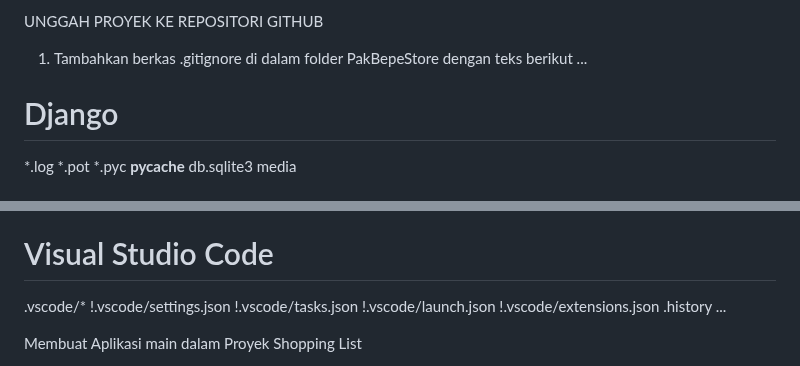
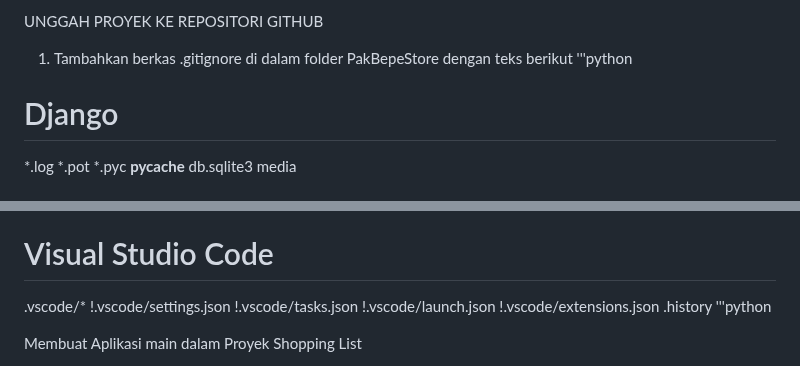
Before and after one commit to sunflawlxs/PakBepeStore, a Markdown page: README.md, 2 parts joined by grey strips. Rendered like a GitHub page.

```diff
--- a/README.md
+++ b/README.md
@@ -32,7 +32,7 @@ kita bisa mengecek http://localhost:8000 untuk melihat apakah aplikasi Django ka
 
 UNGGAH PROYEK KE REPOSITORI GITHUB
 1. Tambahkan berkas .gitignore di dalam folder PakBepeStore dengan teks berikut
-...
+'''python
 # Django
 *.log
 *.pot
@@ -170,7 +170,7 @@ GitHub.sublime-settings
 !.vscode/launch.json
 !.vscode/extensions.json
 .history
-...
+'''python
 
 Membuat Aplikasi main dalam Proyek Shopping List
 1. Jalankan perintah ini unntuk membentuk direktori baru untuk membentuk direktori baru dengan nama main
```
